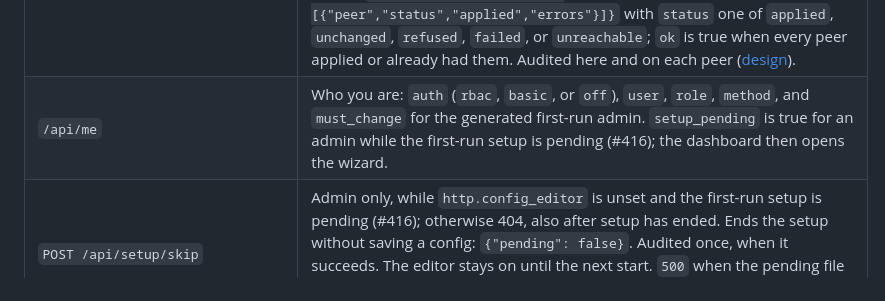
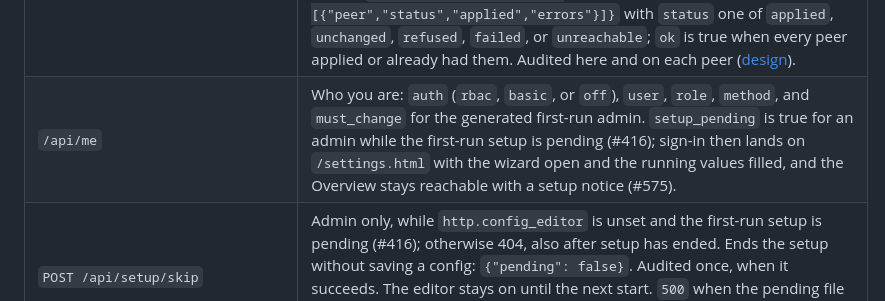
Before and after one commit to GrandArcher/Packeteer, a Markdown page: docs/API.md, the part around the change. GitHub-like rendering.

Commit message:
#575 review fix: API.md describes the setup_pending landing without the removed wizard redirect

```diff
--- a/docs/API.md
+++ b/docs/API.md
@@ -81,7 +81,7 @@ The dashboard, JSON API, and Prometheus metrics share one listener, `http.listen
 | `/api/ha` | Active/standby role (#31): `role` (`active` or `standby`), `holder`, `eligible`, `detail`, `takeovers`. `ha_enabled: false` and `role: active` when `ha` is not configured ([docs/ha.md](ha.md)). |
 | `/api/federation` | Central view of every federated instance (#30): this instance's published snapshot, each peer's freshness, last error, snapshot, and inter-DC RTT, and the global commits with each member's usage. `push_enabled` is true when an admin can push settings (below). `enabled: false` when `federation` is not configured ([docs/multi-pop.md](multi-pop.md)). |
 | `POST /api/federation/push` | Admin only, with `http.config_editor: true`, auth or basic auth, and `federation` (#137). Body `{"sections":["thresholds","policies"],"peers":["pop-b"]}`; `peers` omitted means every peer. Sends those sections of this instance's saved config file to each peer, which validates them like `PUT /api/config` and applies them online. Only `thresholds` and `policies` are accepted; another section is a 400. The reply is `{"sections","ok","peers":[{"peer","status","applied","errors"}]}` with `status` one of `applied`, `unchanged`, `refused`, `failed`, or `unreachable`; `ok` is true when every peer applied or already had them. Audited here and on each peer ([design](design/federation-push.md)). |
-| `/api/me` | Who you are: `auth` (`rbac`, `basic`, or `off`), `user`, `role`, `method`, and `must_change` for the generated first-run admin. `setup_pending` is true for an admin while the first-run setup is pending (#416); the dashboard then opens the wizard. |
+| `/api/me` | Who you are: `auth` (`rbac`, `basic`, or `off`), `user`, `role`, `method`, and `must_change` for the generated first-run admin. `setup_pending` is true for an admin while the first-run setup is pending (#416); sign-in then lands on `/settings.html` with the wizard open and the running values filled, and the Overview stays reachable with a setup notice (#575). |
 | `POST /api/setup/skip` | Admin only, while `http.config_editor` is unset and the first-run setup is pending (#416); otherwise 404, also after setup has ended. Ends the setup without saving a config: `{"pending": false}`. Audited once, when it succeeds. The editor stays on until the next start. `500` when the pending file cannot be removed: setup is skipped for this run and shows again after a restart. |
 | `POST /api/account/password` | Any signed-in local user. `{"current_password","new_password"}` changes your own password (`204`); a wrong current password is `403` and counts toward the lockout. The generated first-run admin may call only this and `/api/me` until it does: everything else is `403` with `code` `password_change_required` (#328, [docs/auth.md](auth.md#first-run)). |
 | `/api/tokens` | Your API tokens (an admin sees all). `POST {"name","role","ttl"}` creates one and returns its secret once; `DELETE /api/tokens/<id>` revokes one. Needs `auth` ([docs/auth.md](auth.md)). |
```
